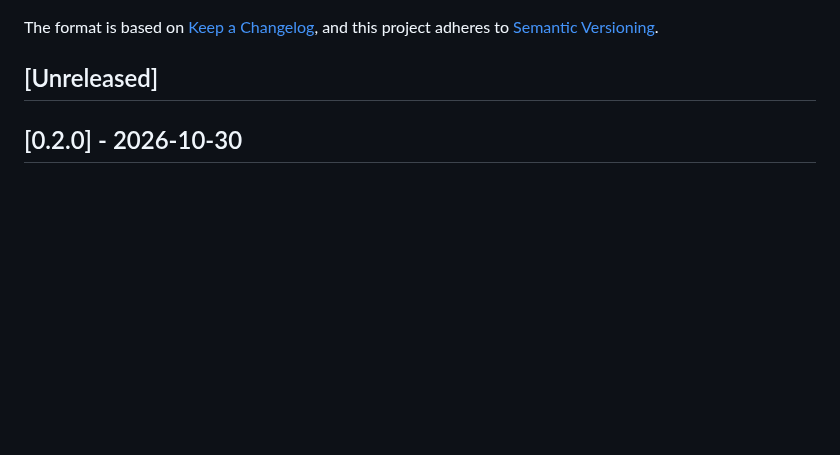
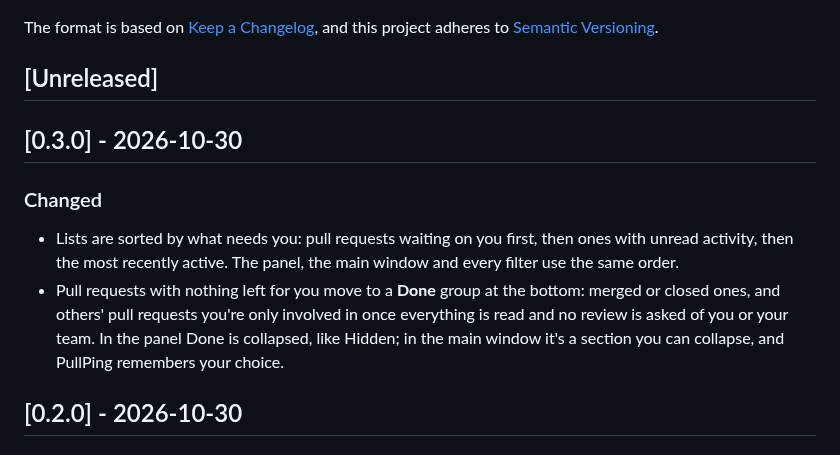
Before and after one commit to roypadina/PullPing, a Markdown page: CHANGELOG.md, the part around the change. GitHub-like rendering; blank space fills up the shorter version.

```diff
--- a/CHANGELOG.md
+++ b/CHANGELOG.md
@@ -6,6 +6,12 @@ The format is based on [Keep a Changelog](https://keepachangelog.com/en/1.1.0/),
 and this project adheres to [Semantic Versioning](https://semver.org/spec/v2.0.0.html).
 
 ## [Unreleased]
+
+## [0.3.0] - 2026-10-30
+
+### Changed
+- Lists are sorted by what needs you: pull requests waiting on you first, then ones with unread activity, then the most recently active. The panel, the main window and every filter use the same order.
+- Pull requests with nothing left for you move to a **Done** group at the bottom: merged or closed ones, and others' pull requests you're only involved in once everything is read and no review is asked of you or your team. In the panel Done is collapsed, like Hidden; in the main window it's a section you can collapse, and PullPing remembers your choice.
 
 ## [0.2.0] - 2026-10-30
 
```
Also changed, not shown: README.md (+2 -2 lines), docs/screenshots/main-window-dark.png, docs/screenshots/main-window.png, docs/screenshots/status-panel-dark.png, docs/screenshots/status-panel.png, 9 other files.
